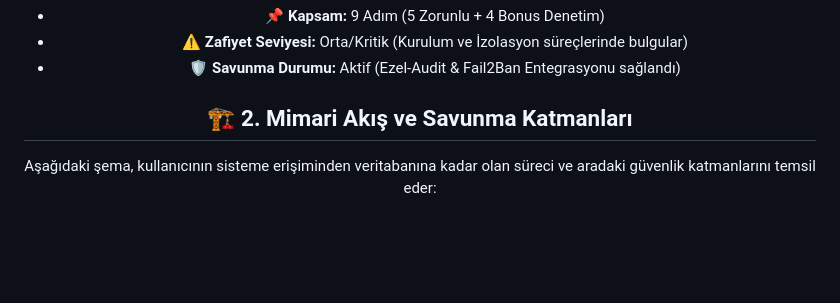
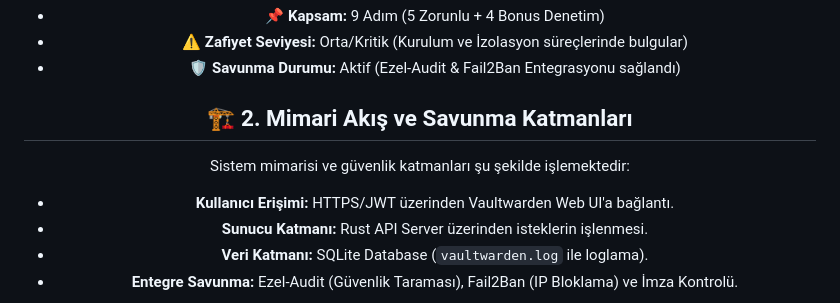
Before and after one commit to blmezel/Vaultwarden-Reverse-Engineering-Analysis, a Markdown page: README.md, the part around one of its changes. Rendered like a GitHub page; blank space fills up the shorter version.

```diff
--- a/README.md
+++ b/README.md
@@ -24,6 +24,10 @@
 * **🛡️ Savunma Durumu:** Aktif (Ezel-Audit & Fail2Ban Entegrasyonu sağlandı)
 
 ## 🏗️ 2. Mimari Akış ve Savunma Katmanları
+Sistem mimarisi ve güvenlik katmanları şu şekilde işlemektedir:
 
-Aşağıdaki şema, kullanıcının sisteme erişiminden veritabanına kadar olan süreci ve aradaki güvenlik katmanlarını temsil eder:
+* **Kullanıcı Erişimi:** HTTPS/JWT üzerinden Vaultwarden Web UI'a bağlantı.
+* **Sunucu Katmanı:** Rust API Server üzerinden isteklerin işlenmesi.
+* **Veri Katmanı:** SQLite Database (`vaultwarden.log` ile loglama).
+* **Entegre Savunma:** Ezel-Audit (Güvenlik Taraması), Fail2Ban (IP Bloklama) ve İmza Kontrolü.
 
```
Also changed, not shown: other parts of README.md (+45 -58 lines).
